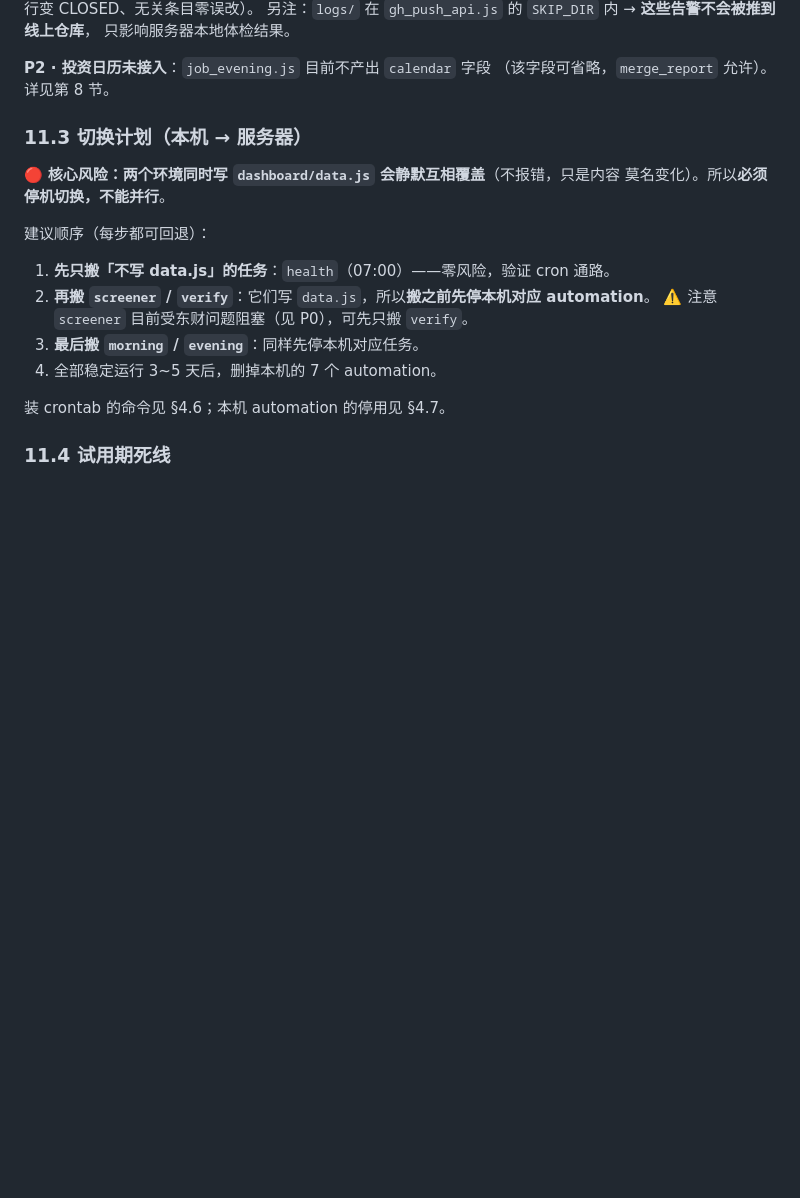
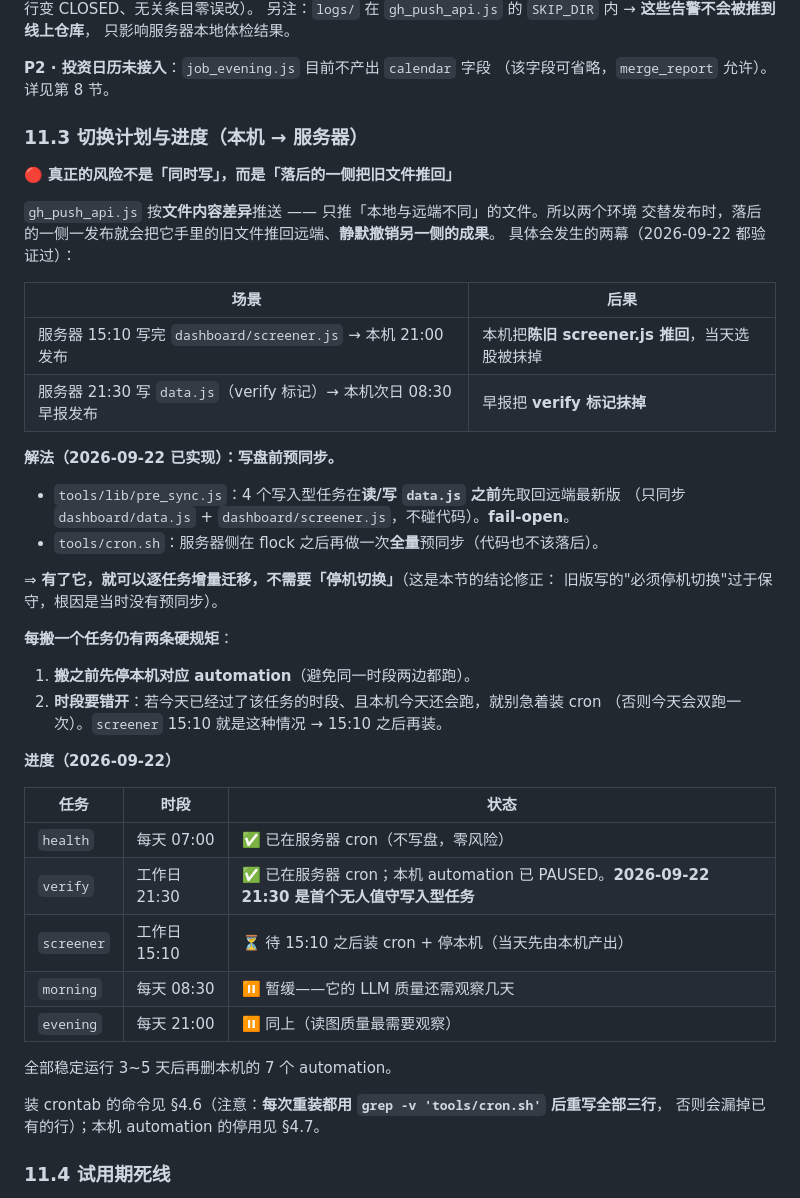
Before and after one commit to zoushiyun1999/astock-dashboard, a Markdown page: docs/上云部署方案.md, the part around the change. GitHub-like rendering; blank space fills up the shorter version.

Commit message:
docs(11.3): 修正「必须停机切换」的结论 —— 有了预同步即可增量迁移

```diff
--- a/docs/上云部署方案.md
+++ b/docs/上云部署方案.md
@@ -377,20 +377,46 @@ node tools/health_check.js         # 数据体检（有 WARN 退 1）
 **P2 · 投资日历未接入**：`job_evening.js` 目前不产出 `calendar` 字段
 （该字段可省略，`merge_report` 允许）。详见第 8 节。
 
-### 11.3 切换计划（本机 → 服务器）
+### 11.3 切换计划与进度（本机 → 服务器）
 
-🔴 **核心风险：两个环境同时写 `dashboard/data.js` 会静默互相覆盖**（不报错，只是内容
-莫名变化）。所以**必须停机切换，不能并行**。
+🔴 **真正的风险不是「同时写」，而是「落后的一侧把旧文件推回」**
 
-建议顺序（每步都可回退）：
+`gh_push_api.js` 按**文件内容差异**推送 —— 只推「本地与远端不同」的文件。所以两个环境
+交替发布时，落后的一侧一发布就会把它手里的旧文件推回远端、**静默撤销另一侧的成果**。
+具体会发生的两幕（2026-09-22 都验证过）：
 
-1. **先只搬「不写 data.js」的任务**：`health`（07:00）——零风险，验证 cron 通路。
-2. **再搬 `screener` / `verify`**：它们写 `data.js`，所以**搬之前先停本机对应 automation**。
-   ⚠️ 注意 `screener` 目前受东财问题阻塞（见 P0），可先只搬 `verify`。
-3. **最后搬 `morning` / `evening`**：同样先停本机对应任务。
-4. 全部稳定运行 3~5 天后，删掉本机的 7 个 automation。
+| 场景 | 后果 |
+|---|---|
+| 服务器 15:10 写完 `dashboard/screener.js` → 本机 21:00 发布 | 本机把**陈旧 screener.js 推回**，当天选股被抹掉 |
+| 服务器 21:30 写 `data.js`（verify 标记）→ 本机次日 08:30 早报发布 | 早报把 **verify 标记抹掉** |
 
-装 crontab 的命令见 §4.6；本机 automation 的停用见 §4.7。
+**解法（2026-09-22 已实现）：写盘前预同步。**
+- `tools/lib/pre_sync.js`：4 个写入型任务在**读/写 `data.js` 之前**先取回远端最新版
+  （只同步 `dashboard/data.js` + `dashboard/screener.js`，不碰代码）。**fail-open**。
+- `tools/cron.sh`：服务器侧在 flock 之后再做一次**全量**预同步（代码也不该落后）。
+
+⇒ **有了它，就可以逐任务增量迁移，不需要「停机切换」**（这是本节的结论修正：
+旧版写的"必须停机切换"过于保守，根因是当时没有预同步）。
+
+**每搬一个任务仍有两条硬规矩**：
+1. **搬之前先停本机对应 automation**（避免同一时段两边都跑）。
+2. **时段要错开**：若今天已经过了该任务的时段、且本机今天还会跑，就别急着装 cron
+   （否则今天会双跑一次）。`screener` 15:10 就是这种情况 → 15:10 之后再装。
+
+**进度（2026-09-22）**
+
+| 任务 | 时段 | 状态 |
+|---|---|---|
+| `health` | 每天 07:00 | ✅ 已在服务器 cron（不写盘，零风险） |
+| `verify` | 工作日 21:30 | ✅ 已在服务器 cron；本机 automation 已 PAUSED。**2026-09-22 21:30 是首个无人值守写入型任务** |
+| `screener` | 工作日 15:10 | ⏳ 待 15:10 之后装 cron + 停本机（当天先由本机产出） |
+| `morning` | 每天 08:30 | ⏸ 暂缓——它的 LLM 质量还需观察几天 |
+| `evening` | 每天 21:00 | ⏸ 同上（读图质量最需要观察） |
+
+全部稳定运行 3~5 天后再删本机的 7 个 automation。
+
+装 crontab 的命令见 §4.6（注意：**每次重装都用 `grep -v 'tools/cron.sh'` 后重写全部三行**，
+否则会漏掉已有的行）；本机 automation 的停用见 §4.7。
 
 ### 11.4 试用期死线
 
```
